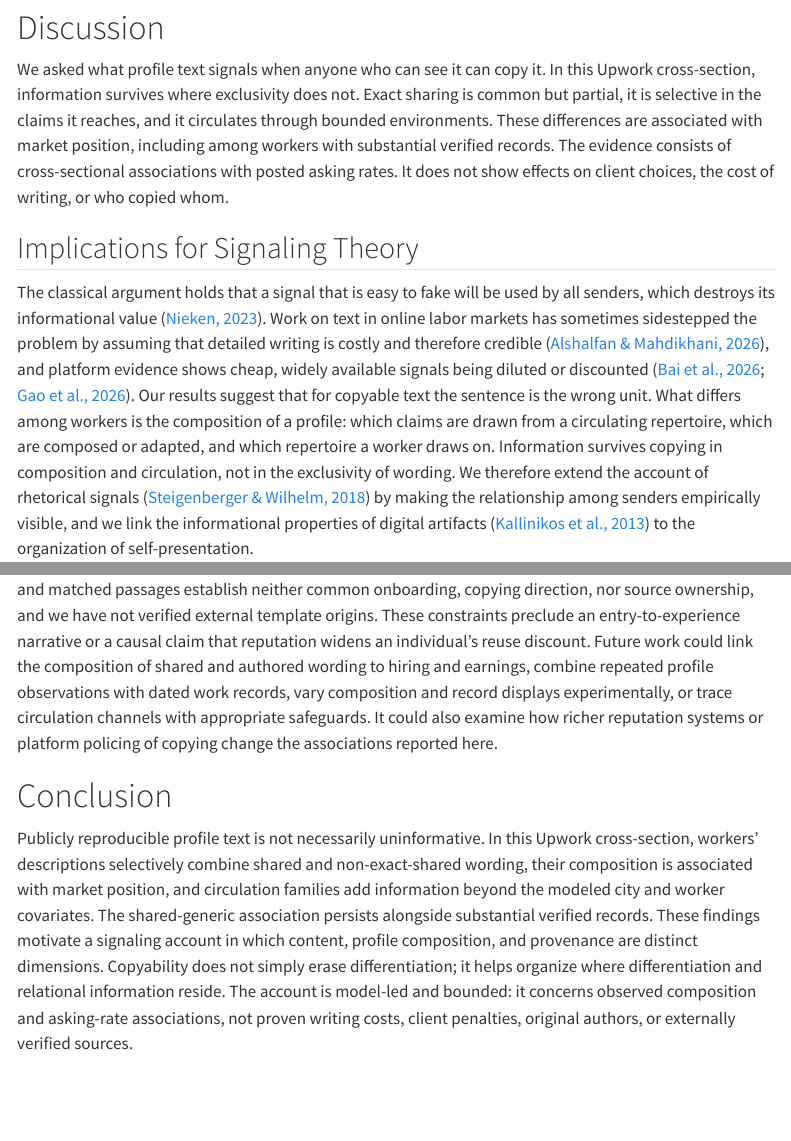
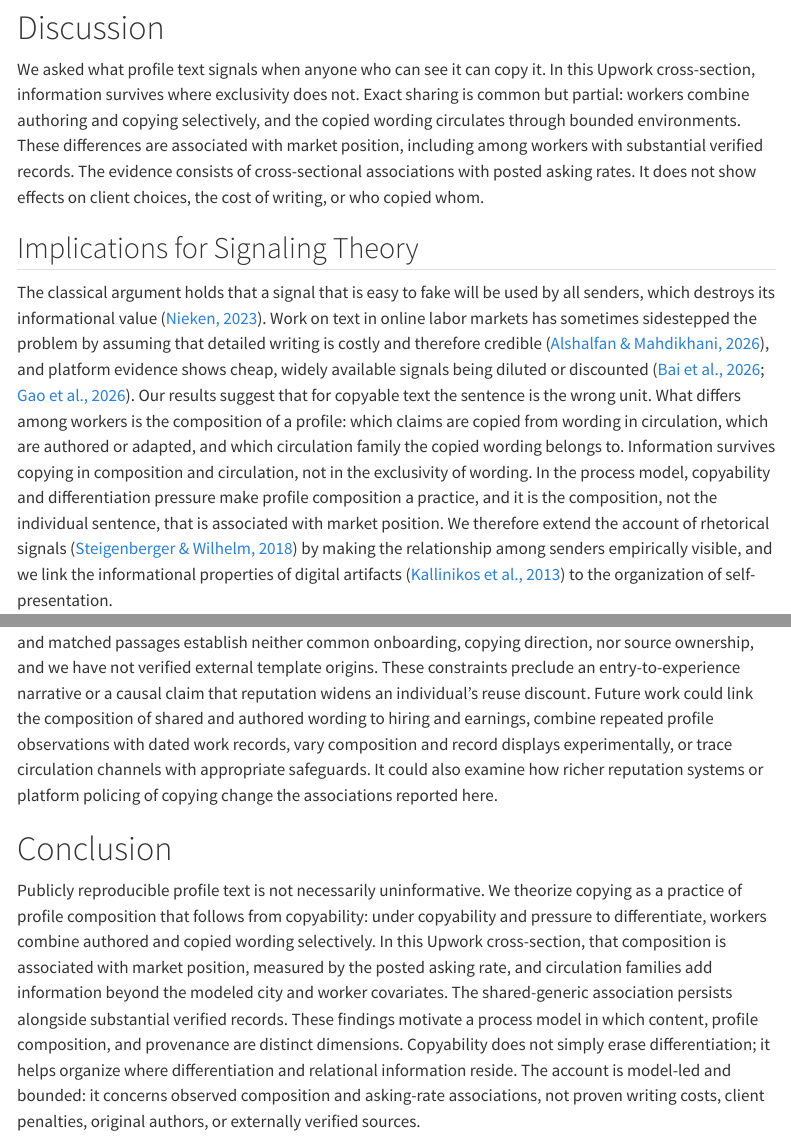
Before and after one commit to julianprester/dpkw-text-reuse, a Quarto document (PAPER.qmd): the page in a window 1100 px wide, from 4000 px down, and a second part further down, joined at a grey line. Rendered offline with R 4.5, knitr and Pandoc in place of Quarto, with nearby package versions; menus at the side of the page are left out.

Commit message:
Align Discussion and Conclusion with the process model

```diff
--- a/PAPER.qmd
+++ b/PAPER.qmd
@@ -866,7 +866,7 @@ The account retains a role for signaling while specifying what the description c
 
 We asked what profile text signals when anyone who can see it can copy it.
 In this Upwork cross-section, information survives where exclusivity does not.
-Exact sharing is common but partial, it is selective in the claims it reaches, and it circulates through bounded environments.
+Exact sharing is common but partial: workers combine authoring and copying selectively, and the copied wording circulates through bounded environments.
 These differences are associated with market position, including among workers with substantial verified records.
 The evidence consists of cross-sectional associations with posted asking rates.
 It does not show effects on client choices, the cost of writing, or who copied whom.
@@ -876,8 +876,9 @@ It does not show effects on client choices, the cost of writing, or who copied w
 The classical argument holds that a signal that is easy to fake will be used by all senders, which destroys its informational value [@Nieken2023].
 Work on text in online labor markets has sometimes sidestepped the problem by assuming that detailed writing is costly and therefore credible [@AlshalfanMahdikhani2026], and platform evidence shows cheap, widely available signals being diluted or discounted [@BaiGaoGoesEtAl2026; @GaoLinLiuEtAl2026].
 Our results suggest that for copyable text the sentence is the wrong unit.
-What differs among workers is the composition of a profile: which claims are drawn from a circulating repertoire, which are composed or adapted, and which repertoire a worker draws on.
+What differs among workers is the composition of a profile: which claims are copied from wording in circulation, which are authored or adapted, and which circulation family the copied wording belongs to.
 Information survives copying in composition and circulation, not in the exclusivity of wording.
+In the process model, copyability and differentiation pressure make profile composition a practice, and it is the composition, not the individual sentence, that is associated with market position.
 We therefore extend the account of rhetorical signals [@SteigenbergerWilhelm2018] by making the relationship among senders empirically visible, and we link the informational properties of digital artifacts [@KallinikosAaltonenMarton2013] to the organization of self-presentation.
 
 This differs from the signals in the platform studies cited above.
@@ -978,9 +979,10 @@ It could also examine how richer reputation systems or platform policing of copy
 # Conclusion
 
 Publicly reproducible profile text is not necessarily uninformative.
-In this Upwork cross-section, workers' descriptions selectively combine shared and non-exact-shared wording, their composition is associated with market position, and circulation families add information beyond the modeled city and worker covariates.
+We theorize copying as a practice of profile composition that follows from copyability: under copyability and pressure to differentiate, workers combine authored and copied wording selectively.
+In this Upwork cross-section, that composition is associated with market position, measured by the posted asking rate, and circulation families add information beyond the modeled city and worker covariates.
 The shared-generic association persists alongside substantial verified records.
-These findings motivate a signaling account in which content, profile composition, and provenance are distinct dimensions.
+These findings motivate a process model in which content, profile composition, and provenance are distinct dimensions.
 Copyability does not simply erase differentiation; it helps organize where differentiation and relational information reside.
 The account is model-led and bounded: it concerns observed composition and asking-rate associations, not proven writing costs, client penalties, original authors, or externally verified sources.
 
```
